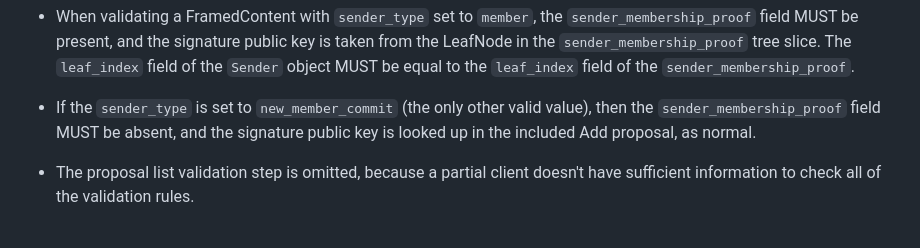
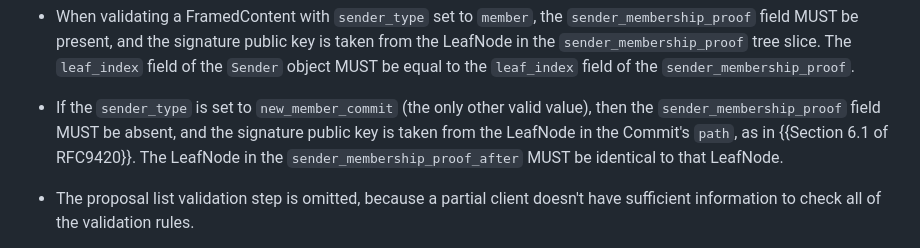
Before and after one commit to mlswg/mls-partial, a Markdown page: draft-ietf-mls-partial.md, the part around the change. GitHub-like rendering.

Commit message:
Take new_member_commit key from path LeafNode

```diff
--- a/draft-ietf-mls-partial.md
+++ b/draft-ietf-mls-partial.md
@@ -491,7 +491,9 @@ A partial client processes an AnnotatedCommit in the following way:
 
   * If the `sender_type` is set to `new_member_commit` (the only other valid
     value), then the `sender_membership_proof` field MUST be absent, and the
-    signature public key is looked up in the included Add proposal, as normal.
+    signature public key is taken from the LeafNode in the Commit's `path`, as
+    in {{Section 6.1 of RFC9420}}. The LeafNode in the
+    `sender_membership_proof_after` MUST be identical to that LeafNode.
 
   * The proposal list validation step is omitted, because a partial client doesn't
     have sufficient information to check all of the validation rules.
```
